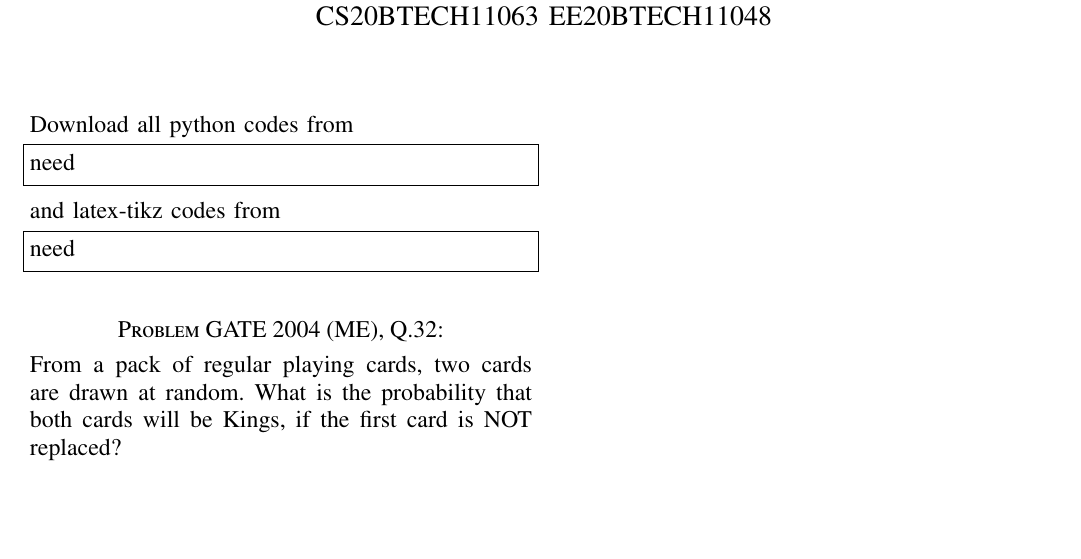
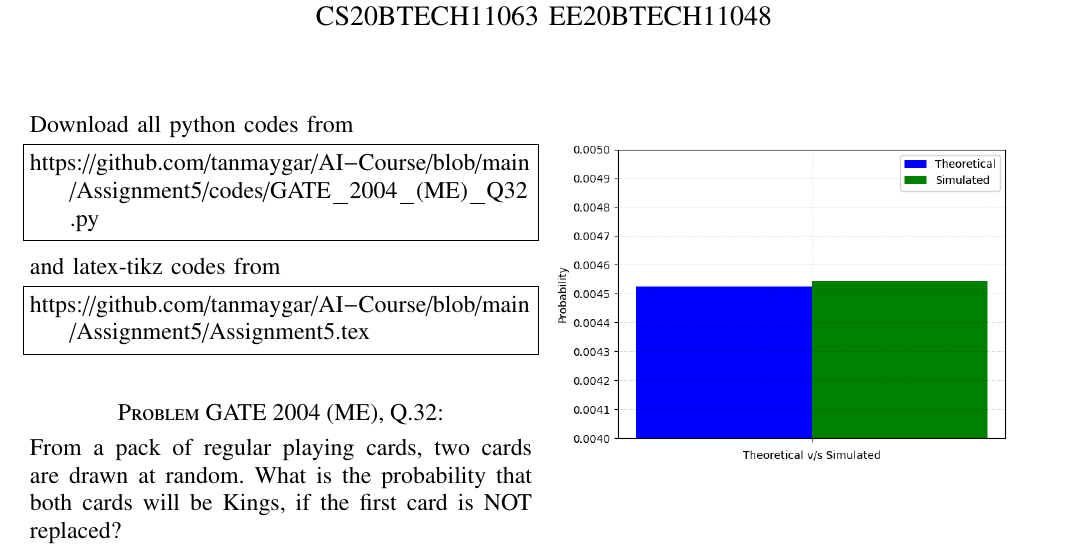
Before and after one commit to tanmaygar/AI-Course, a LaTeX problem sheet (Assignment5/Assignment5.tex): part of the page, cut so that both start at the same text, the shorter picture padded with empty space. The pictures show the PDF file Assignment5/Assignment5.pdf that the author committed with the source.

Commit message:
Add files via upload

```diff
--- a/Assignment5/Assignment5.tex
+++ b/Assignment5/Assignment5.tex
@@ -136,13 +136,13 @@ columns=fullflexible
 \renewcommand{\thetable}{\theenumi}
 Download all python codes from
 \begin{lstlisting}
-need
+https://github.com/tanmaygar/AI-Course/blob/main/Assignment5/codes/GATE_2004_(ME)_Q32.py
 \end{lstlisting}
 %
 and latex-tikz codes from
 %
 \begin{lstlisting}
-need
+https://github.com/tanmaygar/AI-Course/blob/main/Assignment5/Assignment5.tex
 \end{lstlisting}
 \section*{Problem GATE 2004 (ME), Q.32: }
 From a pack of regular playing cards, two cards are drawn at random. What is
```
Also changed, not shown: Assignment5/Assignment5.pdf, Assignment5/Assignment5.tex (2 more changed lines).
